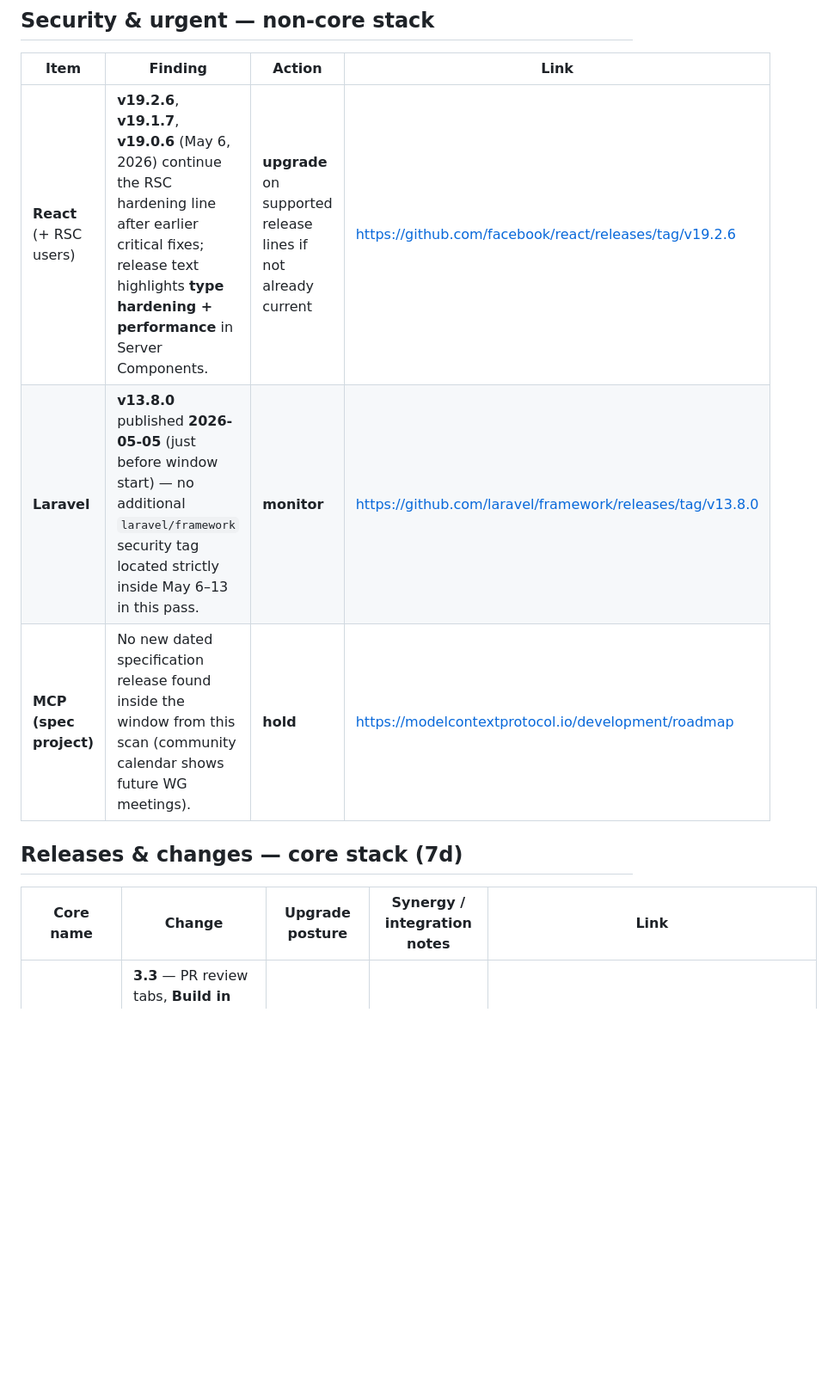
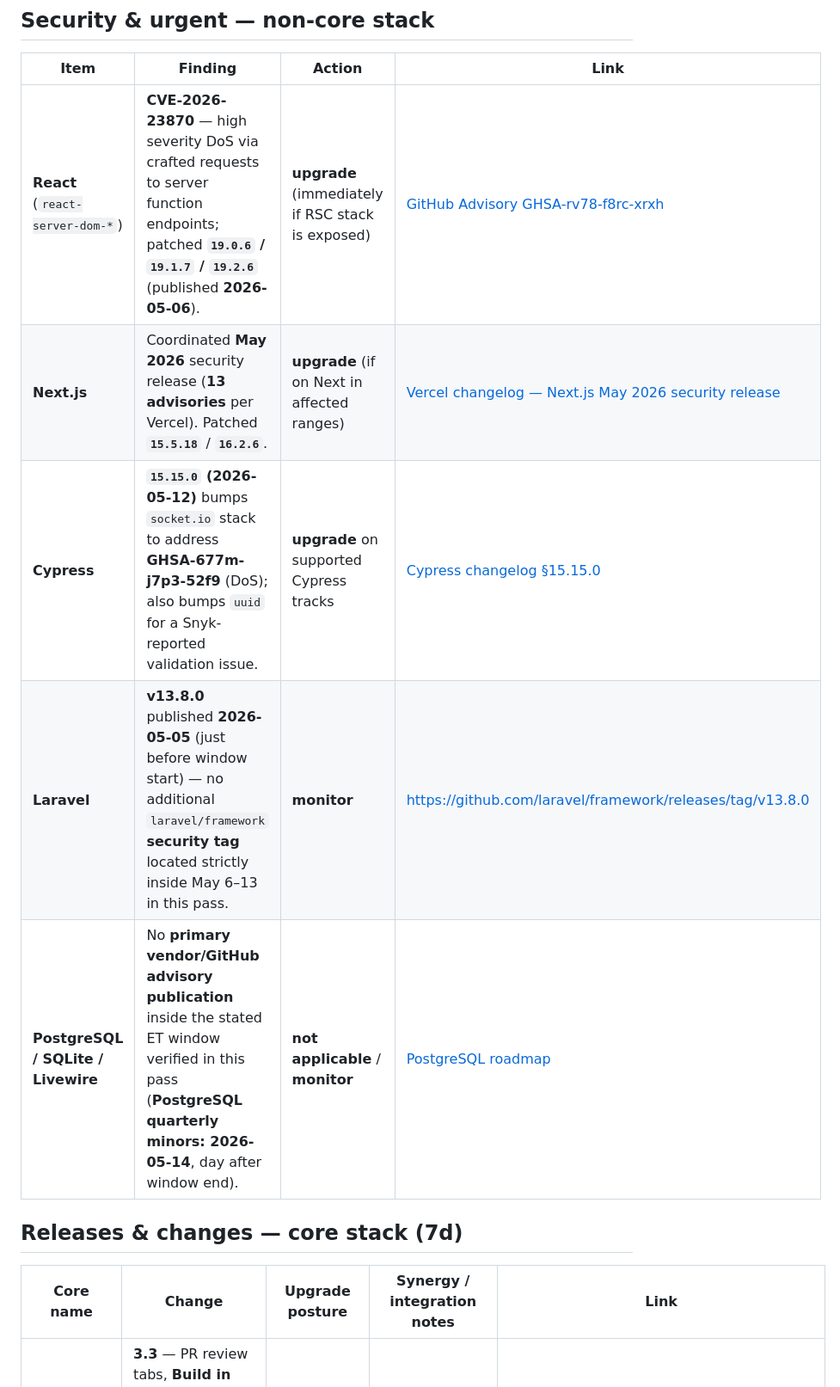
Before and after one commit to VolantTyler/AgentOS, a Markdown page: docs/research/tech-stack-updates-2026-05-13.md, the part around one of its changes. Shown at 86% size. Drawn GitHub-style; blank space fills up the shorter version.

```diff
--- a/docs/research/tech-stack-updates-2026-05-13.md
+++ b/docs/research/tech-stack-updates-2026-05-13.md
@@ -26,14 +27,16 @@
 
 | Item | Finding | Action | Link |
 |------|---------|--------|------|
-| **React** (+ RSC users) | **v19.2.6**, **v19.1.7**, **v19.0.6** (May 6, 2026) continue the RSC hardening line after earlier critical fixes; release text highlights **type hardening + performance** in Server Components. | **upgrade** on supported release lines if not already current | https://github.com/facebook/react/releases/tag/v19.2.6 |
-| **Laravel** | **v13.8.0** published **2026-05-05** (just before window start) — no additional `laravel/framework` security tag located strictly inside May 6–13 in this pass. | **monitor** | https://github.com/laravel/framework/releases/tag/v13.8.0 |
-| **MCP (spec project)** | No new dated specification release found inside the window from this scan (community calendar shows future WG meetings). | **hold** | https://modelcontextprotocol.io/development/roadmap |
+| **React** (`react-server-dom-*`) | **CVE-2026-23870** — high severity DoS via crafted requests to server function endpoints; patched **`19.0.6` / `19.1.7` / `19.2.6`** (published **2026-05-06**). | **upgrade** (immediately if RSC stack is exposed) | [GitHub Advisory GHSA-rv78-f8rc-xrxh](https://github.com/facebook/react/security/advisories/GHSA-rv78-f8rc-xrxh) |
+| **Next.js** | Coordinated **May 2026** security release (**13 advisories** per Vercel). Patched **`15.5.18`** / **`16.2.6`**. | **upgrade** (if on Next in affected ranges) | [Vercel changelog — Next.js May 2026 security release](https://vercel.com/changelog/next-js-may-2026-security-release) |
+| **Cypress** | **`15.15.0` (2026-05-12)** bumps `socket.io` stack to address **GHSA-677m-j7p3-52f9** (DoS); also bumps `uuid` for a Snyk-reported validation issue. | **upgrade** on supported Cypress tracks | [Cypress changelog §15.15.0](https://docs.cypress.io/app/references/changelog#15-15-0) |
+| **Laravel** | **v13.8.0** published **2026-05-05** (just before window start) — no additional `laravel/framework` **security tag** located strictly inside May 6–13 in this pass. | **monitor** | https://github.com/laravel/framework/releases/tag/v13.8.0 |
+| **PostgreSQL / SQLite / Livewire** | No **primary vendor/GitHub advisory publication** inside the stated ET window verified in this pass (**PostgreSQL quarterly minors: 2026-05-14**, day after window end). | **not applicable** / **monitor** | [PostgreSQL roadmap](https://www.postgresql.org/developer/roadmap/) |
 
 ## Releases & changes — core stack (7d)
 
 | Core name | Change | Upgrade posture | Synergy / integration notes | Link |
-|-----------|--------|-------------------|------------------------------|------|
+|-----------|--------|-----------------|------------------------------|------|
 | **Cursor** | **3.3** — PR review tabs, **Build in Parallel** on plans, **Split PRs**, **pin skills**; Explore subagent model controls; `/multitask` in editor; MCP stale-token cleanup + predictable connections. | **upgrade** when convenient (IDE auto-update channel) | Touches **MCP**, **subagents**, and **cloud agents** — pairs with Hermes / other MCP-heavy stacks | https://cursor.com/changelog/05-07-26 |
 | **Cursor** | **May 6** — **context usage** stats surfaced for agents (rules, skills, MCPs, subagents). | **monitor** | Helps tune AgentOS-style markdown + skills footprint | https://cursor.com/changelog/05-06-26 |
 | **Cursor** | **May 11** — **Microsoft Teams** `@Cursor` delegation to cloud agents + PR flow. | **monitor** (only if Teams is in use) | Cross-stack **Microsoft Teams × Cursor cloud agents** | https://cursor.com/changelog/microsoft-teams |
```
Also changed, not shown: other parts of docs/research/tech-stack-updates-2026-05-13.md (+44 -27 lines).
